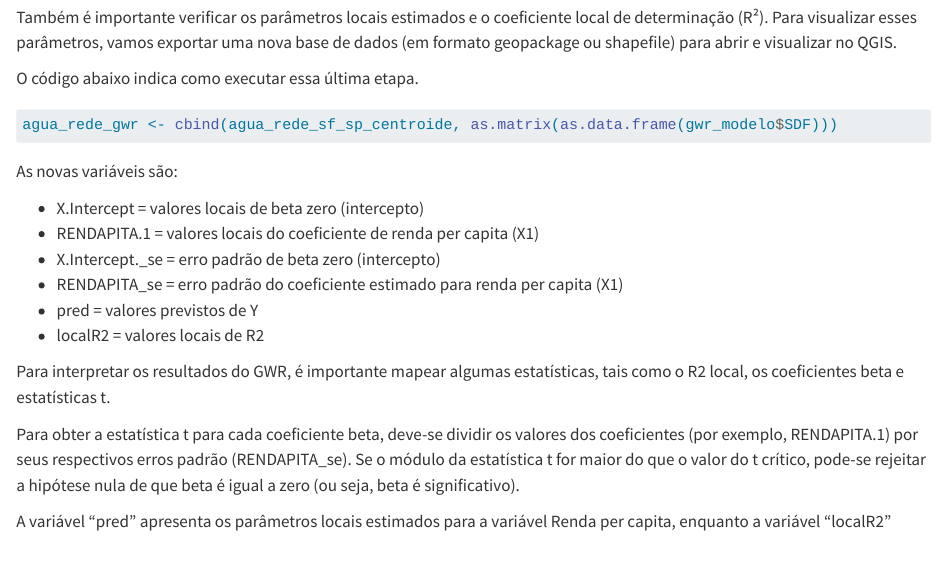
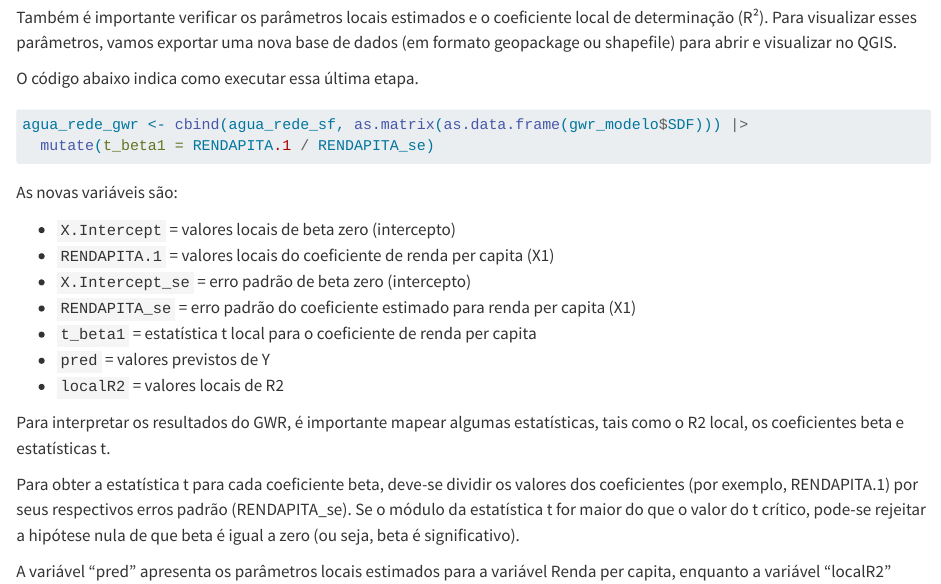
Before and after one commit to beatrizmilz/ESHT011-21-analise-dados-planejamento-territorial, a Quarto document (praticas/08_regressao-espacial.qmd): the page in a window 1100 px wide, from 8200 px down. Rendered offline with R 4.5, knitr and Pandoc in place of Quarto, with nearby package versions; the code chunks are not run, so their results and figures are left out; long lines of code are wrapped.

Commit message:
adiciona t_beta1

````diff
--- a/praticas/08_regressao-espacial.qmd
+++ b/praticas/08_regressao-espacial.qmd
@@ -368,17 +366,19 @@ Também é importante verificar os parâmetros locais estimados e o coeficiente
 O código abaixo indica como executar essa última etapa.
 
 ```{r}
-agua_rede_gwr <- cbind(agua_rede_sf_sp_centroide, as.matrix(as.data.frame(gwr_modelo$SDF)))
+agua_rede_gwr <- cbind(agua_rede_sf, as.matrix(as.data.frame(gwr_modelo$SDF))) |>
+  mutate(t_beta1 = RENDAPITA.1 / RENDAPITA_se)
 ```
 
 As novas variáveis são:
 
--   X.Intercept = valores locais de beta zero (intercepto)
--   RENDAPITA.1 = valores locais do coeficiente de renda per capita (X1)
--   X.Intercept.\_se = erro padrão de beta zero (intercepto)
--   RENDAPITA_se = erro padrão do coeficiente estimado para renda per capita (X1)
--   pred = valores previstos de Y
--   localR2 = valores locais de R2
+-   `X.Intercept` = valores locais de beta zero (intercepto)
+-   `RENDAPITA.1` = valores locais do coeficiente de renda per capita (X1)
+-   `X.Intercept_se` = erro padrão de beta zero (intercepto)
+-   `RENDAPITA_se` = erro padrão do coeficiente estimado para renda per capita (X1)
+-   `t_beta1` = estatística t local para o coeficiente de renda per capita
+-   `pred` = valores previstos de Y
+-   `localR2` = valores locais de R2
 
 Para interpretar os resultados do GWR, é importante mapear algumas estatísticas, tais como o R2 local, os coeficientes beta e estatísticas t.
 
````
Also changed, not shown: praticas/08_regressao-espacial.qmd (2 more changed lines).
